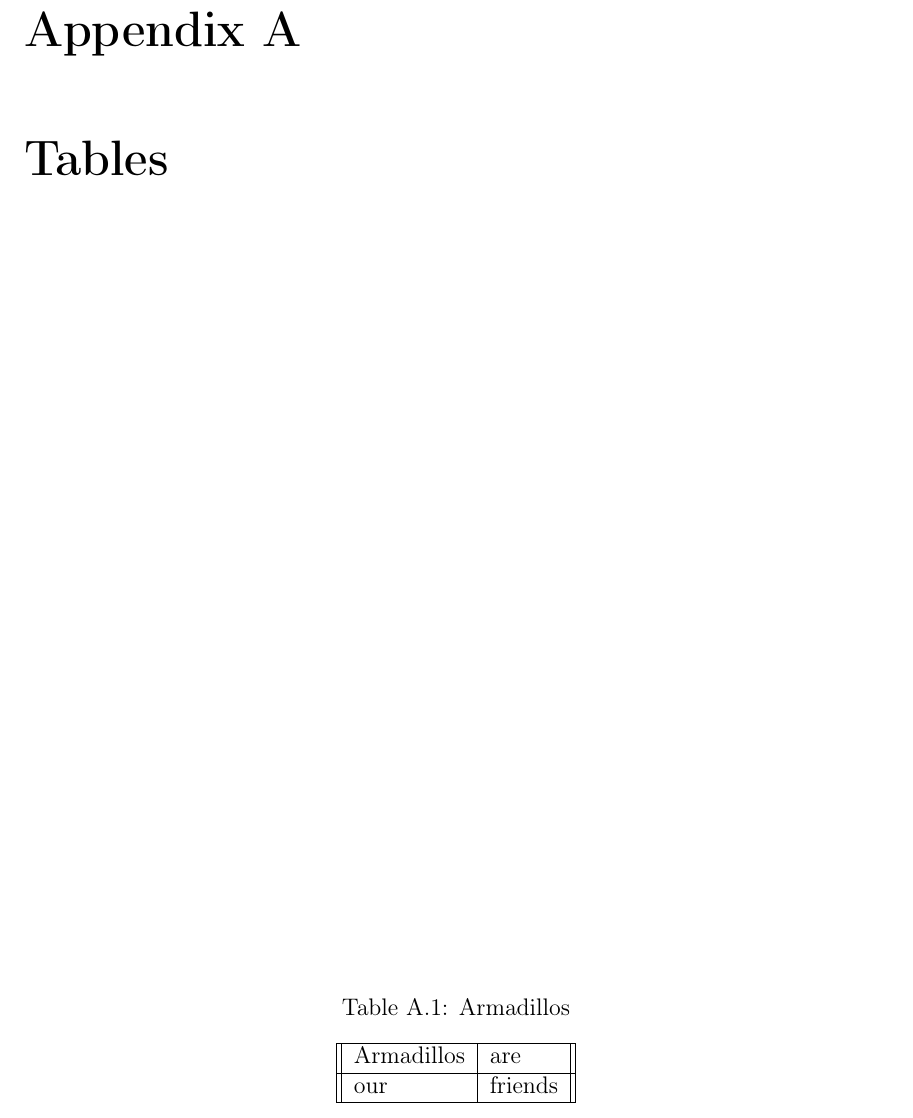
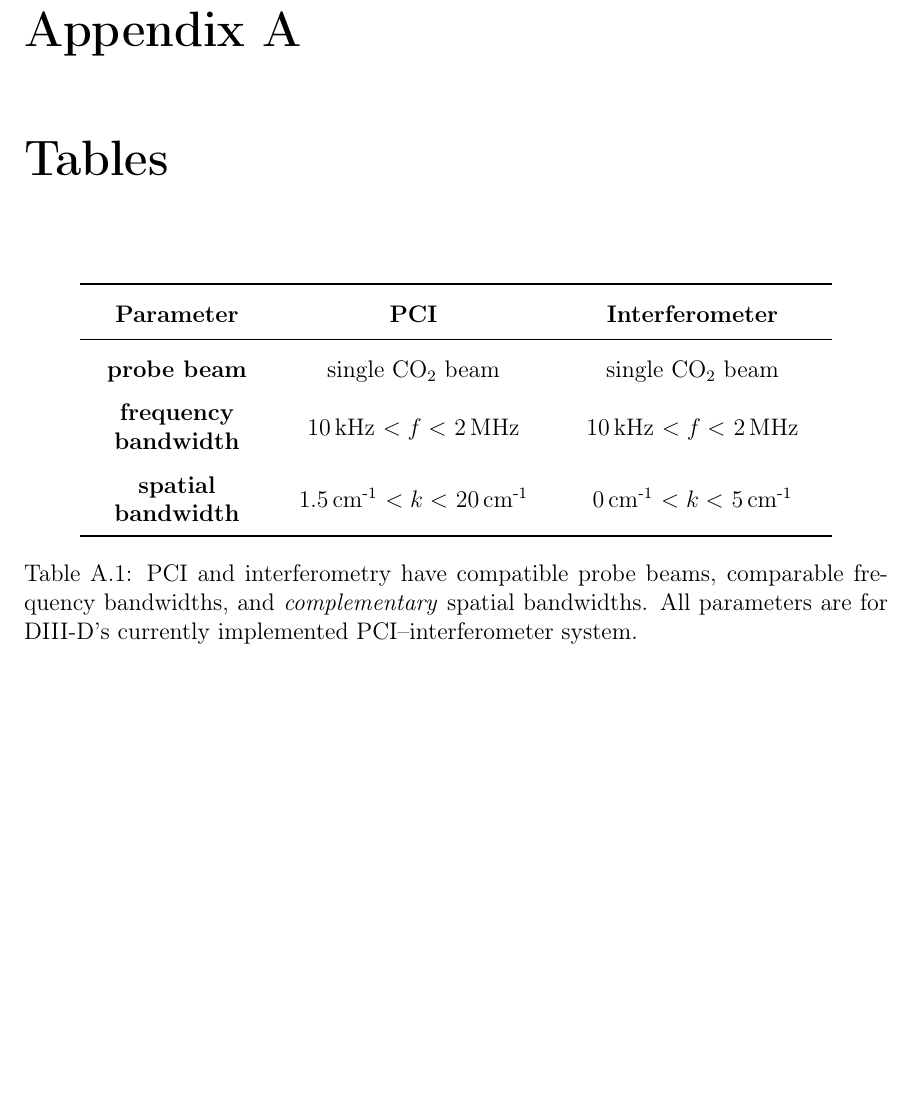
Before and after one commit to emd/thesis, a LaTeX thesis (main.tex, which reads appa.tex, mystyle.sty): part of page 15 of 18, cut so that both start at the same text, the shorter picture padded with empty space. Compiled offline with pdfLaTeX.

Commit message:
Replaced default MIT table with table summarizing combined diagnostic.

```diff
--- a/appa.tex
+++ b/appa.tex
@@ -1,14 +1,33 @@
 \chapter{Tables}
 
-\begin{table}
-\caption{Armadillos}
-\label{arm:table}
-\begin{center}
-\begin{tabular}{||l|l||}\hline
-Armadillos & are \\\hline
-our	   & friends \\\hline
-\end{tabular}
-\end{center}
+\begin{table}[ht]
+\label{table:PCI_interferometer}
+  \centering
+  \renewcommand{\arraystretch}{1.5}% Spread rows out...
+  \begin{tabular}{%
+    >{\centering}m{3.0cm} >{\centering}m{4.5cm} >{\centering}m{4.5cm}
+  }
+    \toprule%
+    \textbf{Parameter} & \textbf{PCI} & \textbf{Interferometer}
+    \tabularnewline%
+    \midrule
+    \textbf{probe beam} & single CO$_2$ beam & single CO$_2$ beam
+    \tabularnewline%
+    \textbf{frequency bandwidth}
+    & \SI{10}{\kilo\hertz} $ < f < $ \SI{2}{\mega\hertz}
+    & \SI{10}{\kilo\hertz} $ < f < $ \SI{2}{\mega\hertz}
+    \tabularnewline%
+    \textbf{spatial bandwidth}
+    & \SI{1.5}{\centi\meter}\ts{-1} $ < k < $ \SI{20}{\centi\meter}\ts{-1}
+    & \SI{0}{\centi\meter}\ts{-1} $ < k < $ \SI{5}{\centi\meter}\ts{-1}
+    \tabularnewline%
+    \toprule%
+  \end{tabular}
+  \caption{PCI and interferometry have compatible probe beams, comparable
+    frequency bandwidths, and \emph{complementary} spatial bandwidths.
+    All parameters are for DIII-D's currently implemented PCI--interferometer
+    system.
+  }%
 \end{table}
 
 \clearpage
--- a/mystyle.sty
+++ b/mystyle.sty
@@ -1,3 +1,7 @@
 \ProvidesPackage{mystyle}
 
-\usepackage{siunitx}
+\usepackage{tabularx}
+\usepackage{booktabs} % for use of `\toprule`, `\midrule` in tables
+\usepackage{siunitx}  % for easy/proper specification of SI units
+
+\newcommand{\ts}{\textsuperscript}
```
